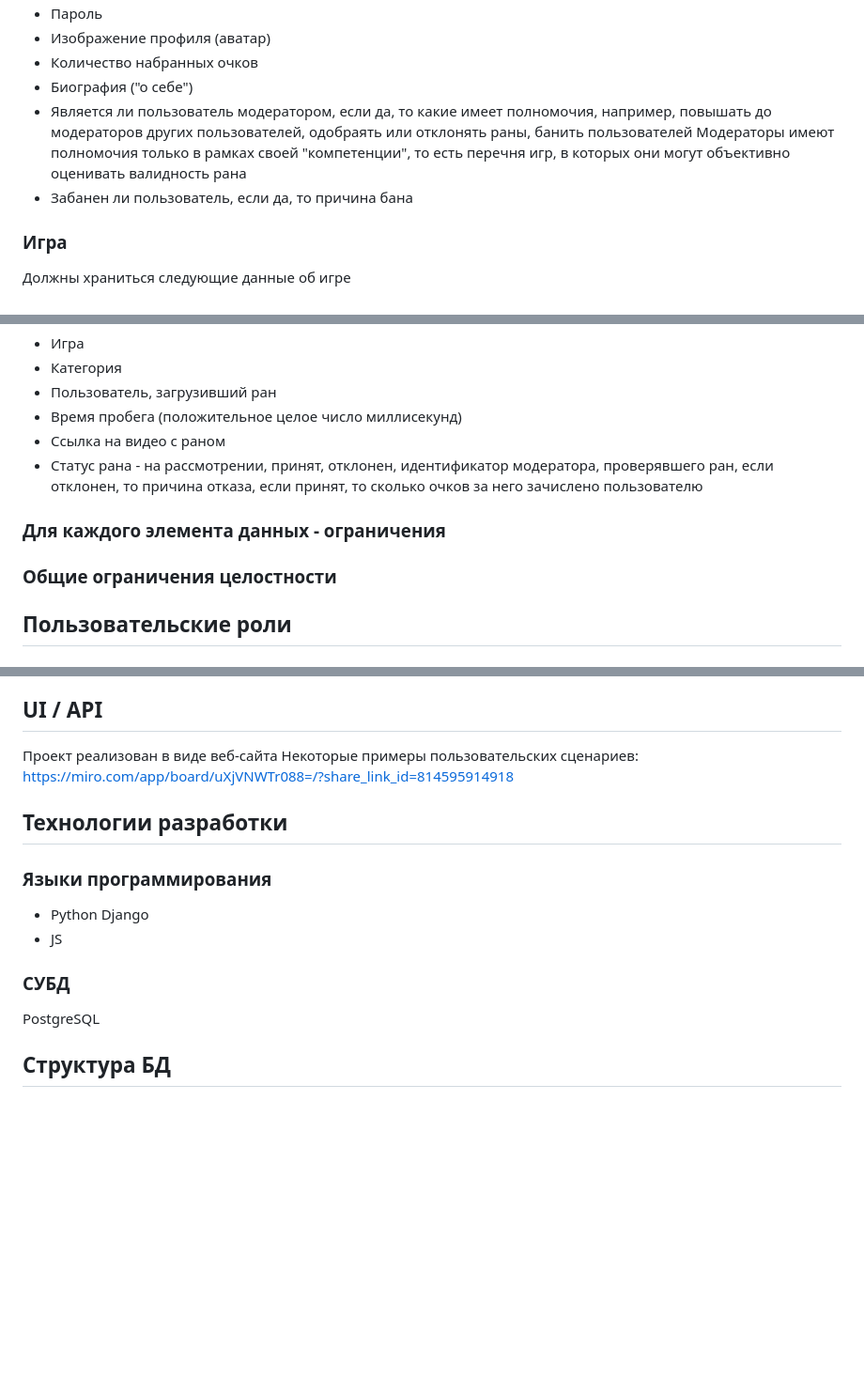
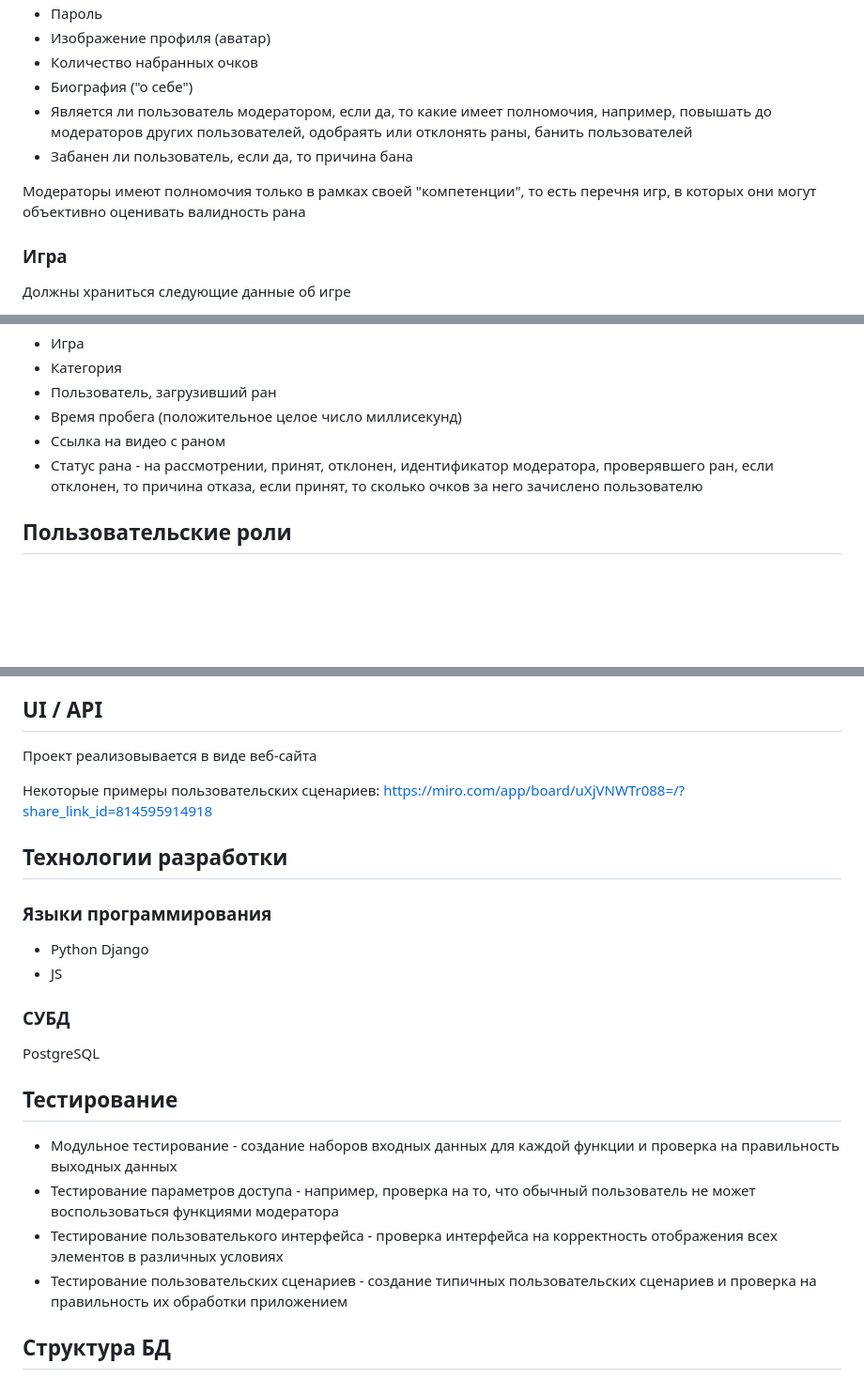
Before and after one commit to Karkusha23/Web-SpeedPortal, a Markdown page: README.md, 3 parts joined by grey strips. Shown at 94% size. Rendered like a GitHub page; blank space fills up the shorter version.

```diff
--- a/README.md
+++ b/README.md
@@ -22,8 +22,9 @@ SpeedPortal - веб-платформа для размещения и прос
 * Количество набранных очков
 * Биография ("о себе")
 * Является ли пользователь модератором, если да, то какие имеет полномочия, например, повышать до модераторов других пользователей, одобраять или отклонять раны, банить пользователей
+* Забанен ли пользователь, если да, то причина бана
+
 Модераторы имеют полномочия только в рамках своей "компетенции", то есть перечня игр, в которых они могут объективно оценивать валидность рана
-* Забанен ли пользователь, если да, то причина бана
 ### Игра
 Должны храниться следующие данные об игре
 * Название (уникальное)
@@ -41,8 +42,6 @@ SpeedPortal - веб-платформа для размещения и прос
 * Время пробега (положительное целое число миллисекунд)
 * Ссылка на видео с раном
 * Статус рана - на рассмотрении, принят, отклонен, идентификатор модератора, проверявшего ран, если отклонен, то причина отказа, если принят, то сколько очков за него зачислено пользователю
-### Для каждого элемента данных - ограничения
-### Общие ограничения целостности
 ## Пользовательские роли
 ### Рядовой пользователей
 Рядовой пользователей имеет следующие возможности:
@@ -61,7 +61,8 @@ SpeedPortal - веб-платформа для размещения и прос
 ### Администратор
 Администратор имеет все возможности модератора во всех компетенциях и имеет прямой доступ к таблицам базы данных
 ## UI / API
-Проект реализован в виде веб-сайта
+Проект реализовывается в виде веб-сайта
+
 Некоторые примеры пользовательских сценариев: https://miro.com/app/board/uXjVNWTr088=/?share_link_id=814595914918
 ## Технологии разработки
 ### Языки программирования
@@ -69,6 +70,11 @@ SpeedPortal - веб-платформа для размещения и прос
 * JS
 ### СУБД
 PostgreSQL
+## Тестирование
+* Модульное тестирование - создание наборов входных данных для каждой функции и проверка на правильность выходных данных
+* Тестирование параметров доступа - например, проверка на то, что обычный пользователь не может воспользоваться функциями модератора
+* Тестирование пользователького интерфейса - проверка интерфейса на корректность отображения всех элементов в различных условиях
+* Тестирование пользовательских сценариев - создание типичных пользовательских сценариев и проверка на правильность их обработки приложением
 ## Структура БД
 https://lucid.app/lucidchart/3beae458-0ca5-4f42-a3f4-27d3898f9cbf/edit?invitationId=inv_a228f947-7b3c-4cc9-b814-717159d768d9
 ![Dbtest](https://github.com/Karkusha23/Web_SpeedPortal/assets/16138259/390d72c1-ebc9-425f-a363-05ac96cd0a8d)
```
Also changed, not shown: other parts of README.md (+1 -0 lines).
